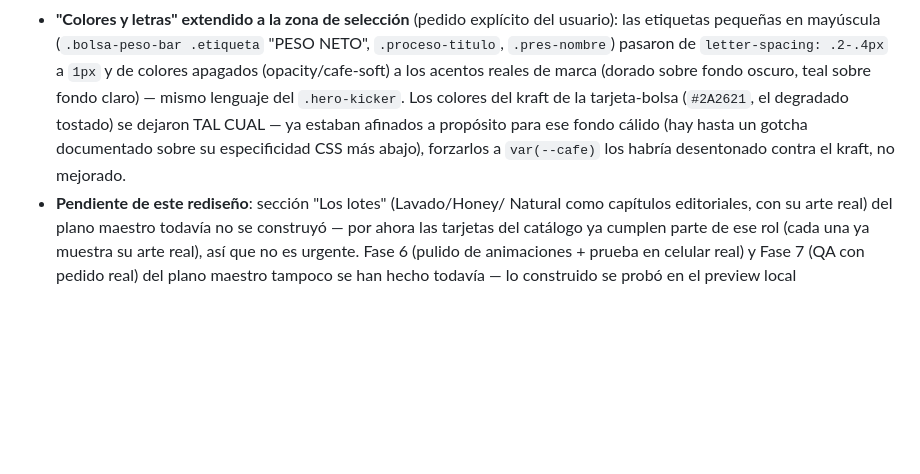
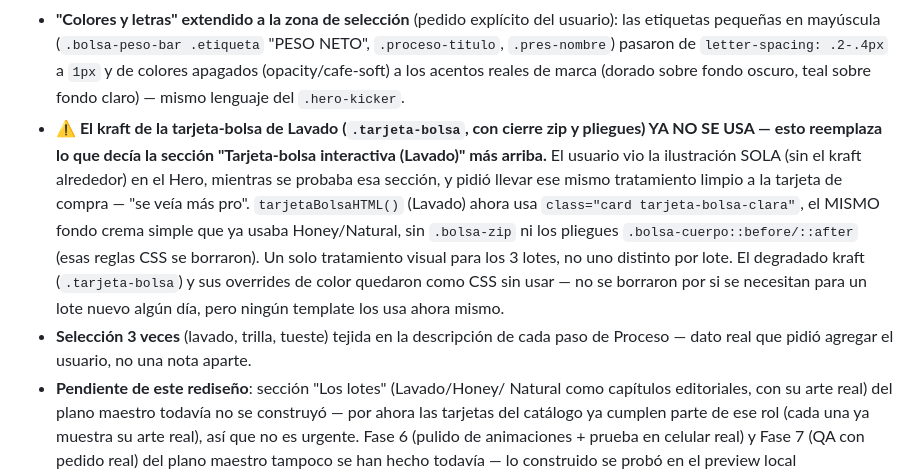
Before and after one commit to cafepandora/cafepandora, a Markdown page: CLAUDE.md, the part around the change. Drawn GitHub-style; blank space fills up the shorter version.

Commit message:
Actualiza CLAUDE.md: el kraft de la tarjeta de Lavado ya no se usa
Corrige la documentación que quedó desactualizada en el commit anterior
(decía que los colores kraft se habían dejado tal cual).

Co-Authored-By: Claude Sonnet 5 <noreply@anthropic.com>

```diff
--- a/CLAUDE.md
+++ b/CLAUDE.md
@@ -1229,11 +1229,23 @@ brief de diseño) con el análisis de marca/público/competencia completo
   `.pres-nombre`) pasaron de `letter-spacing: .2-.4px` a `1px` y de
   colores apagados (opacity/cafe-soft) a los acentos reales de marca
   (dorado sobre fondo oscuro, teal sobre fondo claro) — mismo lenguaje
-  del `.hero-kicker`. Los colores del kraft de la tarjeta-bolsa
-  (`#2A2621`, el degradado tostado) se dejaron TAL CUAL — ya estaban
-  afinados a propósito para ese fondo cálido (hay hasta un gotcha
-  documentado sobre su especificidad CSS más abajo), forzarlos a
-  `var(--cafe)` los habría desentonado contra el kraft, no mejorado.
+  del `.hero-kicker`.
+- **⚠️ El kraft de la tarjeta-bolsa de Lavado (`.tarjeta-bolsa`, con
+  cierre zip y pliegues) YA NO SE USA — esto reemplaza lo que decía la
+  sección "Tarjeta-bolsa interactiva (Lavado)" más arriba.** El usuario
+  vio la ilustración SOLA (sin el kraft alrededor) en el Hero, mientras
+  se probaba esa sección, y pidió llevar ese mismo tratamiento limpio a
+  la tarjeta de compra — "se veía más pro". `tarjetaBolsaHTML()` (Lavado)
+  ahora usa `class="card tarjeta-bolsa-clara"`, el MISMO fondo crema
+  simple que ya usaba Honey/Natural, sin `.bolsa-zip` ni los pliegues
+  `.bolsa-cuerpo::before/::after` (esas reglas CSS se borraron). Un solo
+  tratamiento visual para los 3 lotes, no uno distinto por lote. El
+  degradado kraft (`.tarjeta-bolsa`) y sus overrides de color quedaron
+  como CSS sin usar — no se borraron por si se necesitan para un lote
+  nuevo algún día, pero ningún template los usa ahora mismo.
+- **Selección 3 veces** (lavado, trilla, tueste) tejida en la
+  descripción de cada paso de Proceso — dato real que pidió agregar el
+  usuario, no una nota aparte.
 - **Pendiente de este rediseño**: sección "Los lotes" (Lavado/Honey/
   Natural como capítulos editoriales, con su arte real) del plano
   maestro todavía no se construyó — por ahora las tarjetas del catálogo
```
